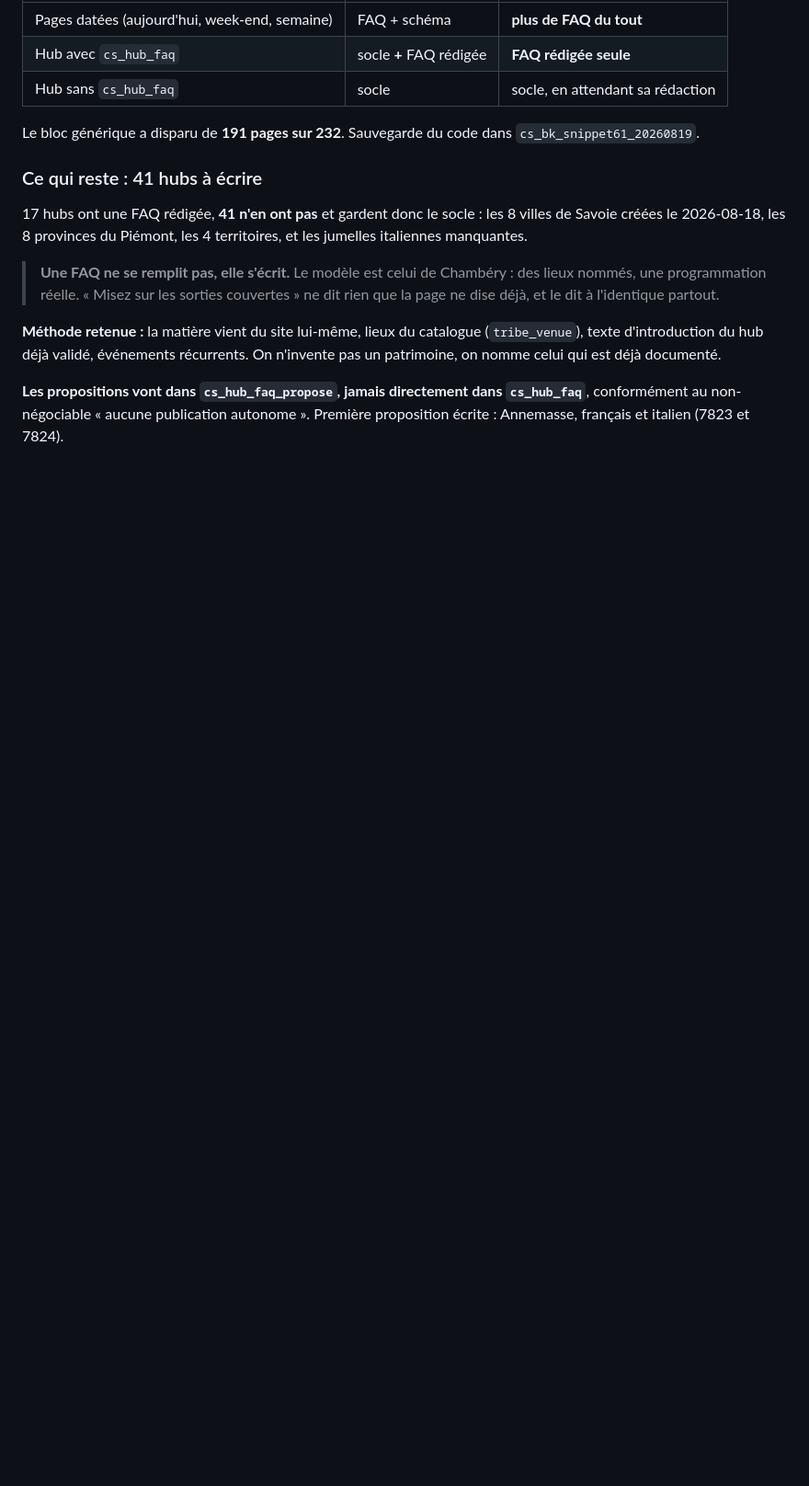
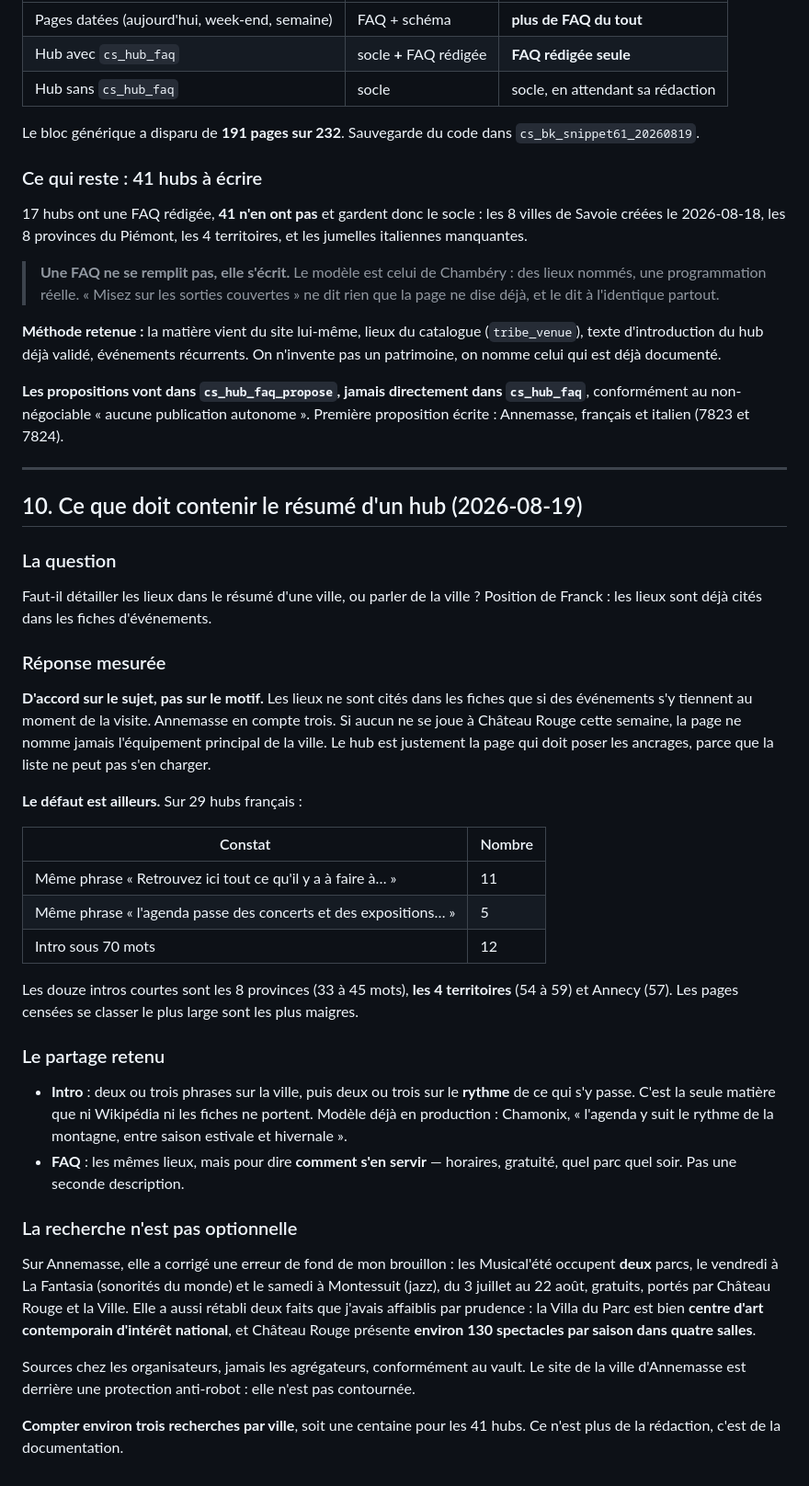
Before and after one commit to monodf-beep/evenements, a Markdown page: docs/INTENTIONS_BACKOFFICE.md, the part around the change. Shown at 92% size. Drawn GitHub-style; blank space fills up the shorter version.

Commit message:
Ce que doit contenir le resume d'un hub, et pourquoi la recherche est requise
Onze intros sur 29 finissent par la meme phrase et douze font moins de 70 mots,
dont les quatre pages de territoire. Le defaut n'est pas le sujet traite mais
le paragraphe recopie.

Sur Annemasse la recherche a corrige une erreur de fond du brouillon : les
Musical'ete occupent deux parcs, pas un.

Co-Authored-By: Claude Opus 5 <noreply@anthropic.com>

```diff
--- a/docs/INTENTIONS_BACKOFFICE.md
+++ b/docs/INTENTIONS_BACKOFFICE.md
@@ -364,3 +364,58 @@ On n'invente pas un patrimoine, on nomme celui qui est déjà documenté.
 **Les propositions vont dans `cs_hub_faq_propose`, jamais directement dans
 `cs_hub_faq`**, conformément au non-négociable « aucune publication autonome ».
 Première proposition écrite : Annemasse, français et italien (7823 et 7824).
+
+---
+
+## 10. Ce que doit contenir le résumé d'un hub (2026-08-19)
+
+### La question
+
+Faut-il détailler les lieux dans le résumé d'une ville, ou parler de la ville ?
+Position de Franck : les lieux sont déjà cités dans les fiches d'événements.
+
+### Réponse mesurée
+
+**D'accord sur le sujet, pas sur le motif.** Les lieux ne sont cités dans les
+fiches que si des événements s'y tiennent au moment de la visite. Annemasse en
+compte trois. Si aucun ne se joue à Château Rouge cette semaine, la page ne
+nomme jamais l'équipement principal de la ville. Le hub est justement la page
+qui doit poser les ancrages, parce que la liste ne peut pas s'en charger.
+
+**Le défaut est ailleurs.** Sur 29 hubs français :
+
+| Constat | Nombre |
+|---|---|
+| Même phrase « Retrouvez ici tout ce qu'il y a à faire à… » | 11 |
+| Même phrase « l'agenda passe des concerts et des expositions… » | 5 |
+| Intro sous 70 mots | 12 |
+
+Les douze intros courtes sont les 8 provinces (33 à 45 mots), **les 4
+territoires** (54 à 59) et Annecy (57). Les pages censées se classer le plus
+large sont les plus maigres.
+
+### Le partage retenu
+
+- **Intro** : deux ou trois phrases sur la ville, puis deux ou trois sur le
+  **rythme** de ce qui s'y passe. C'est la seule matière que ni Wikipédia ni les
+  fiches ne portent. Modèle déjà en production : Chamonix, « l'agenda y suit le
+  rythme de la montagne, entre saison estivale et hivernale ».
+- **FAQ** : les mêmes lieux, mais pour dire **comment s'en servir** — horaires,
+  gratuité, quel parc quel soir. Pas une seconde description.
+
+### La recherche n'est pas optionnelle
+
+Sur Annemasse, elle a corrigé une erreur de fond de mon brouillon : les
+Musical'été occupent **deux** parcs, le vendredi à La Fantasia (sonorités du
+monde) et le samedi à Montessuit (jazz), du 3 juillet au 22 août, gratuits,
+portés par Château Rouge et la Ville. Elle a aussi rétabli deux faits que
+j'avais affaiblis par prudence : la Villa du Parc est bien **centre d'art
+contemporain d'intérêt national**, et Château Rouge présente **environ 130
+spectacles par saison dans quatre salles**.
+
+Sources chez les organisateurs, jamais les agrégateurs, conformément au vault.
+Le site de la ville d'Annemasse est derrière une protection anti-robot : elle
+n'est pas contournée.
+
+**Compter environ trois recherches par ville**, soit une centaine pour les 41
+hubs. Ce n'est plus de la rédaction, c'est de la documentation.
```
